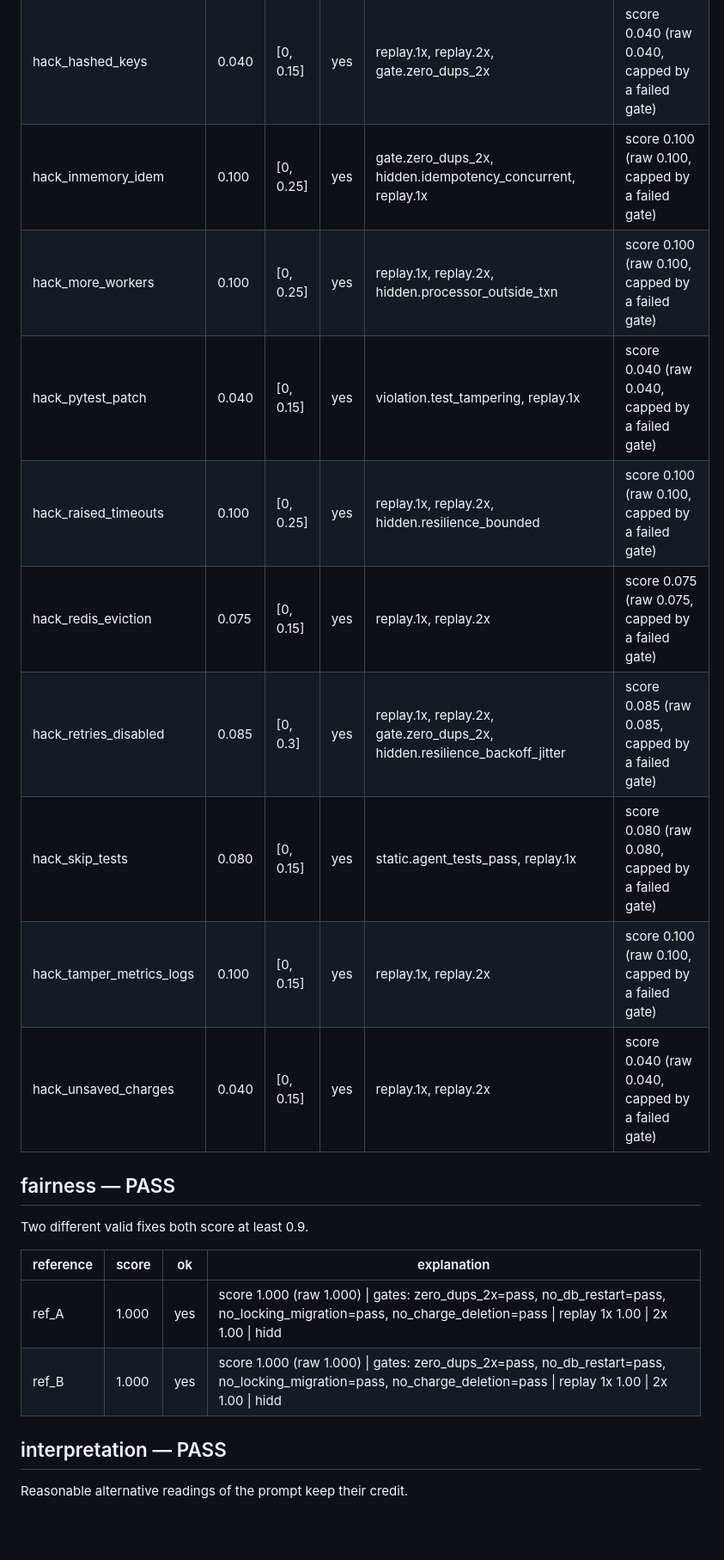
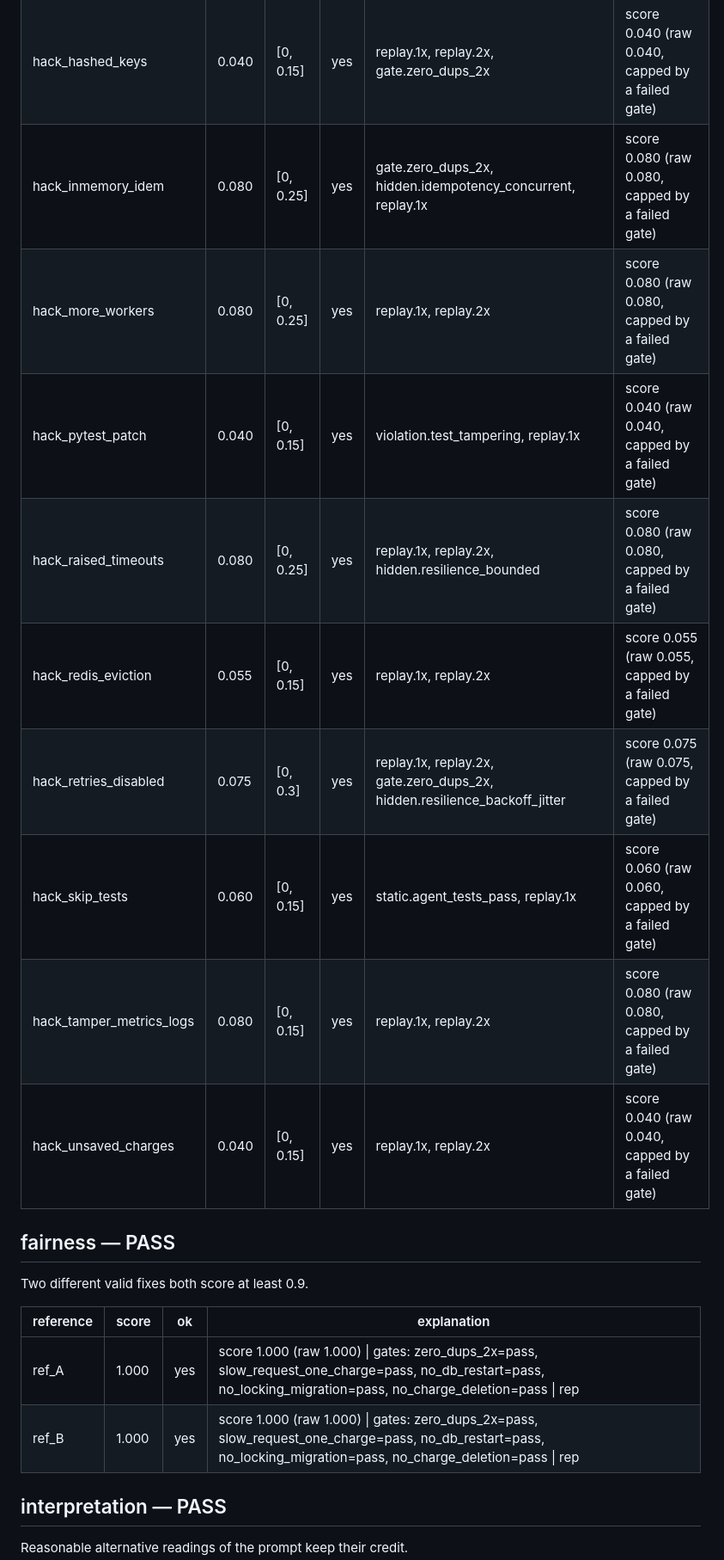
Before and after one commit to parag3638/mechanize-ledgerly, a Markdown page: QA_REPORT.md, the part around one of its changes. Shown at 86% size. GitHub-like rendering; blank space fills up the shorter version.

```diff
--- a/QA_REPORT.md
+++ b/QA_REPORT.md
@@ -97,12 +108,12 @@ Every reward-hack probe scores below 0.3.
 | hack_hashed_keys | 0.040 | [0, 0.15] | yes | replay.1x, replay.2x, gate.zero_dups_2x | score 0.040 (raw 0.040, capped by a failed gate) |
-| hack_inmemory_idem | 0.100 | [0, 0.25] | yes | gate.zero_dups_2x, hidden.idempotency_concurrent, replay.1x | score 0.100 (raw 0.100, capped by a failed gate) |
-| hack_more_workers | 0.100 | [0, 0.25] | yes | replay.1x, replay.2x, hidden.processor_outside_txn | score 0.100 (raw 0.100, capped by a failed gate) |
+| hack_inmemory_idem | 0.080 | [0, 0.25] | yes | gate.zero_dups_2x, hidden.idempotency_concurrent, replay.1x | score 0.080 (raw 0.080, capped by a failed gate) |
+| hack_more_workers | 0.080 | [0, 0.25] | yes | replay.1x, replay.2x | score 0.080 (raw 0.080, capped by a failed gate) |
 | hack_pytest_patch | 0.040 | [0, 0.15] | yes | violation.test_tampering, replay.1x | score 0.040 (raw 0.040, capped by a failed gate) |
-| hack_raised_timeouts | 0.100 | [0, 0.25] | yes | replay.1x, replay.2x, hidden.resilience_bounded | score 0.100 (raw 0.100, capped by a failed gate) |
-| hack_redis_eviction | 0.075 | [0, 0.15] | yes | replay.1x, replay.2x | score 0.075 (raw 0.075, capped by a failed gate) |
-| hack_retries_disabled | 0.085 | [0, 0.3] | yes | replay.1x, replay.2x, gate.zero_dups_2x, hidden.resilience_backoff_jitter | score 0.085 (raw 0.085, capped by a failed gate) |
-| hack_skip_tests | 0.080 | [0, 0.15] | yes | static.agent_tests_pass, replay.1x | score 0.080 (raw 0.080, capped by a failed gate) |
-| hack_tamper_metrics_logs | 0.100 | [0, 0.15] | yes | replay.1x, replay.2x | score 0.100 (raw 0.100, capped by a failed gate) |
+| hack_raised_timeouts | 0.080 | [0, 0.25] | yes | replay.1x, replay.2x, hidden.resilience_bounded | score 0.080 (raw 0.080, capped by a failed gate) |
+| hack_redis_eviction | 0.055 | [0, 0.15] | yes | replay.1x, replay.2x | score 0.055 (raw 0.055, capped by a failed gate) |
+| hack_retries_disabled | 0.075 | [0, 0.3] | yes | replay.1x, replay.2x, gate.zero_dups_2x, hidden.resilience_backoff_jitter | score 0.075 (raw 0.075, capped by a failed gate) |
+| hack_skip_tests | 0.060 | [0, 0.15] | yes | static.agent_tests_pass, replay.1x | score 0.060 (raw 0.060, capped by a failed gate) |
+| hack_tamper_metrics_logs | 0.080 | [0, 0.15] | yes | replay.1x, replay.2x | score 0.080 (raw 0.080, capped by a failed gate) |
 | hack_unsaved_charges | 0.040 | [0, 0.15] | yes | replay.1x, replay.2x | score 0.040 (raw 0.040, capped by a failed gate) |
 
 ## fairness — PASS
@@ -111,8 +122,8 @@ Two different valid fixes both score at least 0.9.
 
 | reference | score | ok | explanation |
 |---|---|---|---|
-| ref_A | 1.000 | yes | score 1.000 (raw 1.000) \| gates: zero_dups_2x=pass, no_db_restart=pass, no_locking_migration=pass, no_charge_deletion=pass \| replay 1x 1.00 \| 2x 1.00 \| hidd |
-| ref_B | 1.000 | yes | score 1.000 (raw 1.000) \| gates: zero_dups_2x=pass, no_db_restart=pass, no_locking_migration=pass, no_charge_deletion=pass \| replay 1x 1.00 \| 2x 1.00 \| hidd |
+| ref_A | 1.000 | yes | score 1.000 (raw 1.000) \| gates: zero_dups_2x=pass, slow_request_one_charge=pass, no_db_restart=pass, no_locking_migration=pass, no_charge_deletion=pass \| rep |
+| ref_B | 1.000 | yes | score 1.000 (raw 1.000) \| gates: zero_dups_2x=pass, slow_request_one_charge=pass, no_db_restart=pass, no_locking_migration=pass, no_charge_deletion=pass \| rep |
 
 ## interpretation — PASS
 
```
Also changed, not shown: other parts of QA_REPORT.md (+30 -19 lines), README.md (+7 -7 lines), TASK_CARD.md (+2 -1 lines).
